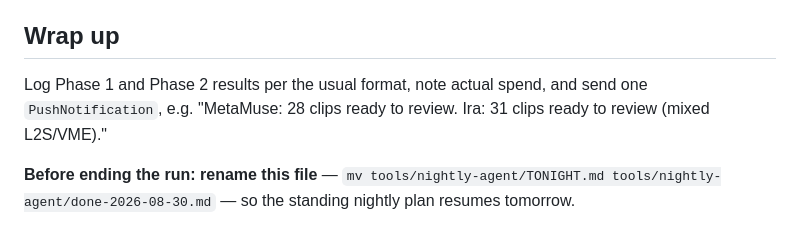
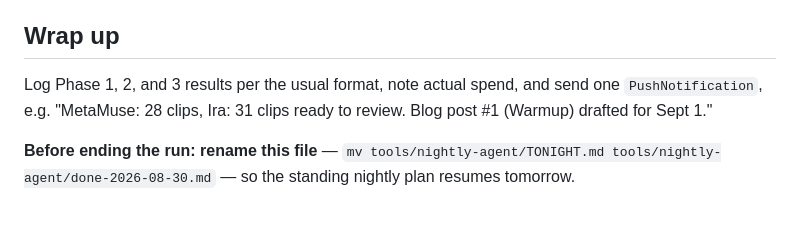
Before and after one commit to omegabone/omegabone, a Markdown page: tools/nightly-agent/TONIGHT.md, the part around the change. GitHub-like rendering.

Commit message:
Auto-commit: update TONIGHT.md

```diff
--- a/tools/nightly-agent/TONIGHT.md
+++ b/tools/nightly-agent/TONIGHT.md
@@ -70,9 +70,9 @@ Do this in addition to Phase 1 and Phase 2 above, not instead of them.
 
 ## Wrap up
 
-Log Phase 1 and Phase 2 results per the usual format, note actual spend,
-and send one `PushNotification`, e.g. "MetaMuse: 28 clips ready to
-review. Ira: 31 clips ready to review (mixed L2S/VME)."
+Log Phase 1, 2, and 3 results per the usual format, note actual spend,
+and send one `PushNotification`, e.g. "MetaMuse: 28 clips, Ira: 31 clips
+ready to review. Blog post #1 (Warmup) drafted for Sept 1."
 
 **Before ending the run: rename this file** —
 `mv tools/nightly-agent/TONIGHT.md tools/nightly-agent/done-2026-08-30.md`
```
